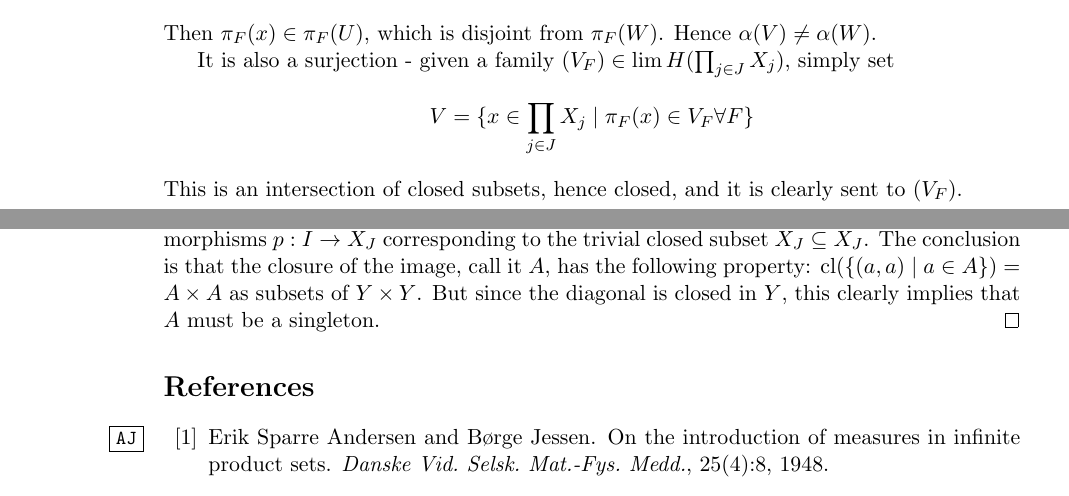
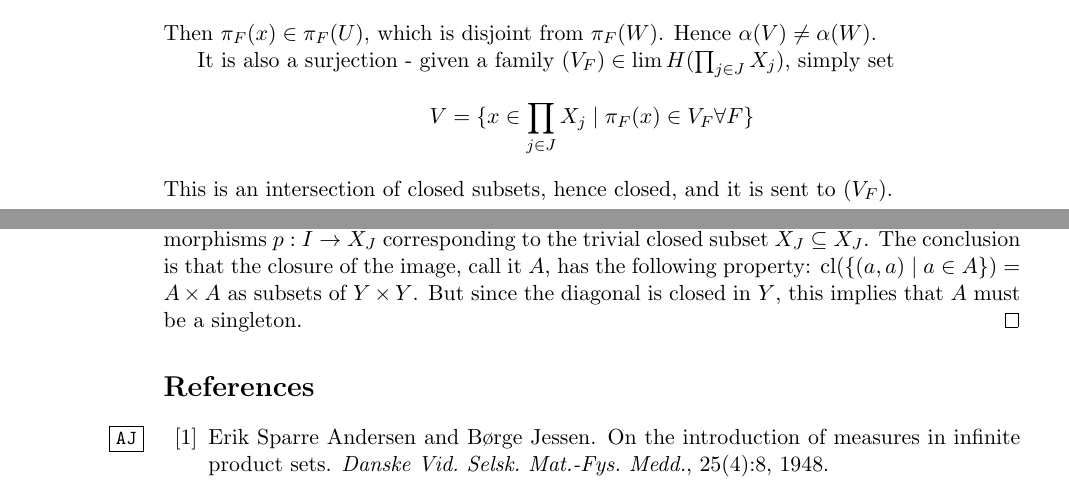
Before and after one commit to AyeGill/categorical-zero-one, a LaTeX paper (categorical-zero-one.tex): two parts of pages 20 and 21 of 22, joined at a grey line, cut so that both start at the same text. Compiled offline with pdfLaTeX; a LaTeX package or settings file that is missing is left out.

Commit message:
Remove some superfluous uses of "clearly" &c

```diff
--- a/categorical-zero-one.tex
+++ b/categorical-zero-one.tex
@@ -577,7 +577,7 @@ As a simple example, we can consider the following Markov category:
 
     It is also a surjection - given a family $(V_F) \in \lim H(\prod_{j \in J} X_j)$, simply set
     \[V = \{x \in \prod_{j\in J} X_j \mid  \pi_F(x) \in V_F \forall F\}\]
-    This is an intersection of closed subsets, hence closed, and it is clearly sent to $(V_F)$.
+    This is an intersection of closed subsets, hence closed, and it is sent to $(V_F)$.
 
     Finally, we must verify that it's open.
     It suffices to show that it carries subbasis open sets $A_U = \{V \subset \prod X_j \text{ closed} \mid V \cap U \neq \emptyset\}$ to open subsets of the limit.
@@ -602,7 +602,7 @@ As a simple example, we can consider the following Markov category:
 	These results follow from \Cref{thm:kolmog,thm:hewsav} appliedto $\Kl(H)$.
 	using the morphisms $p : I \to X_J$ corresponding to the trivial closed subset $X_J \subseteq X_J$.
     The conclusion is that the closure of the image, call it $A$, has the following property: $\cl(\{(a,a) \mid a \in A\}) = A \times A$ as subsets of $Y \times Y$.
-    But since the diagonal is closed in $Y$, this clearly implies that $A$ must be a singleton.
+    But since the diagonal is closed in $Y$, this implies that $A$ must be a singleton.
 \end{proof}
 
 
```
Also changed, not shown: categorical-zero-one.tex (2 more changed lines).
